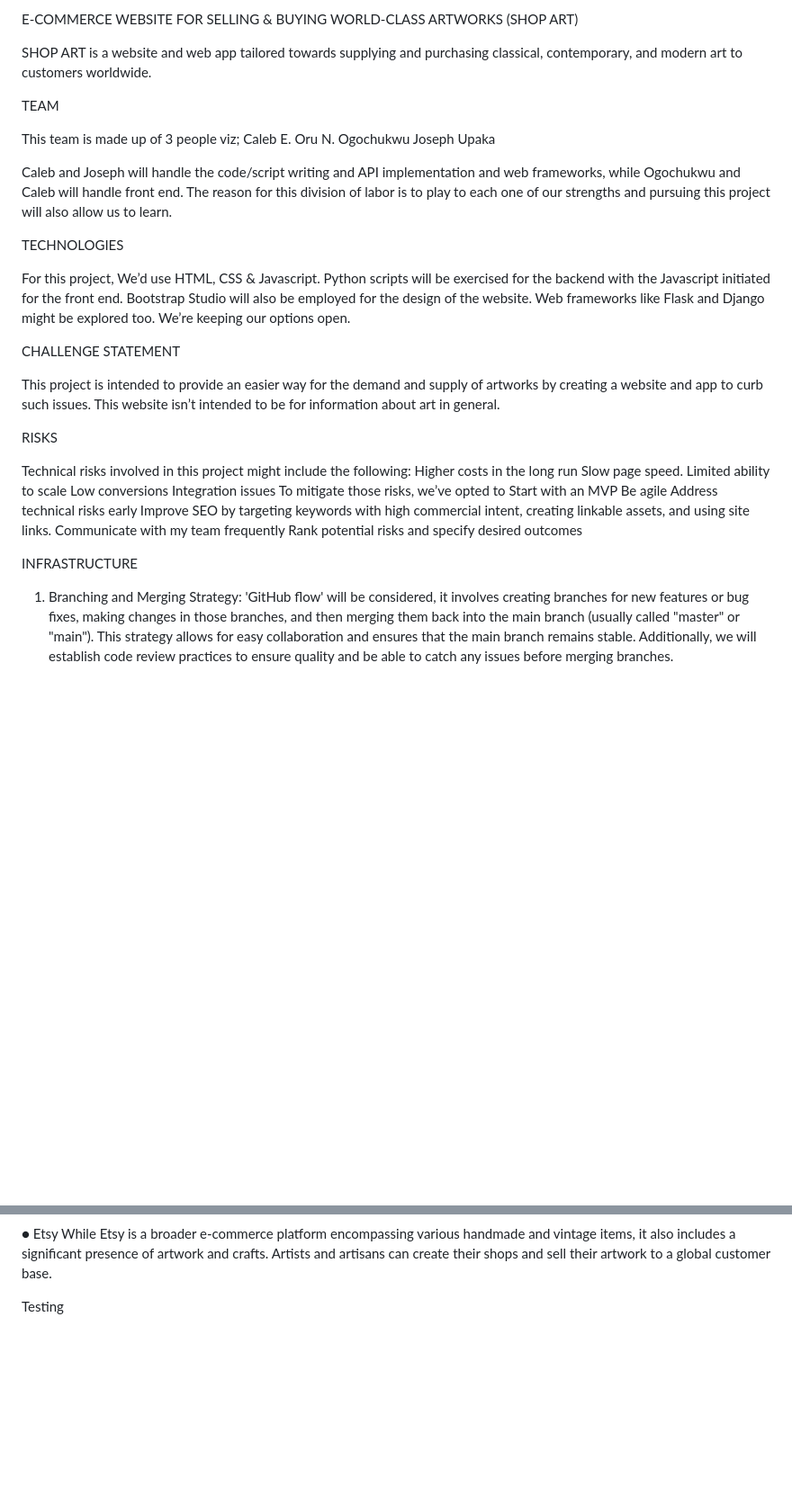
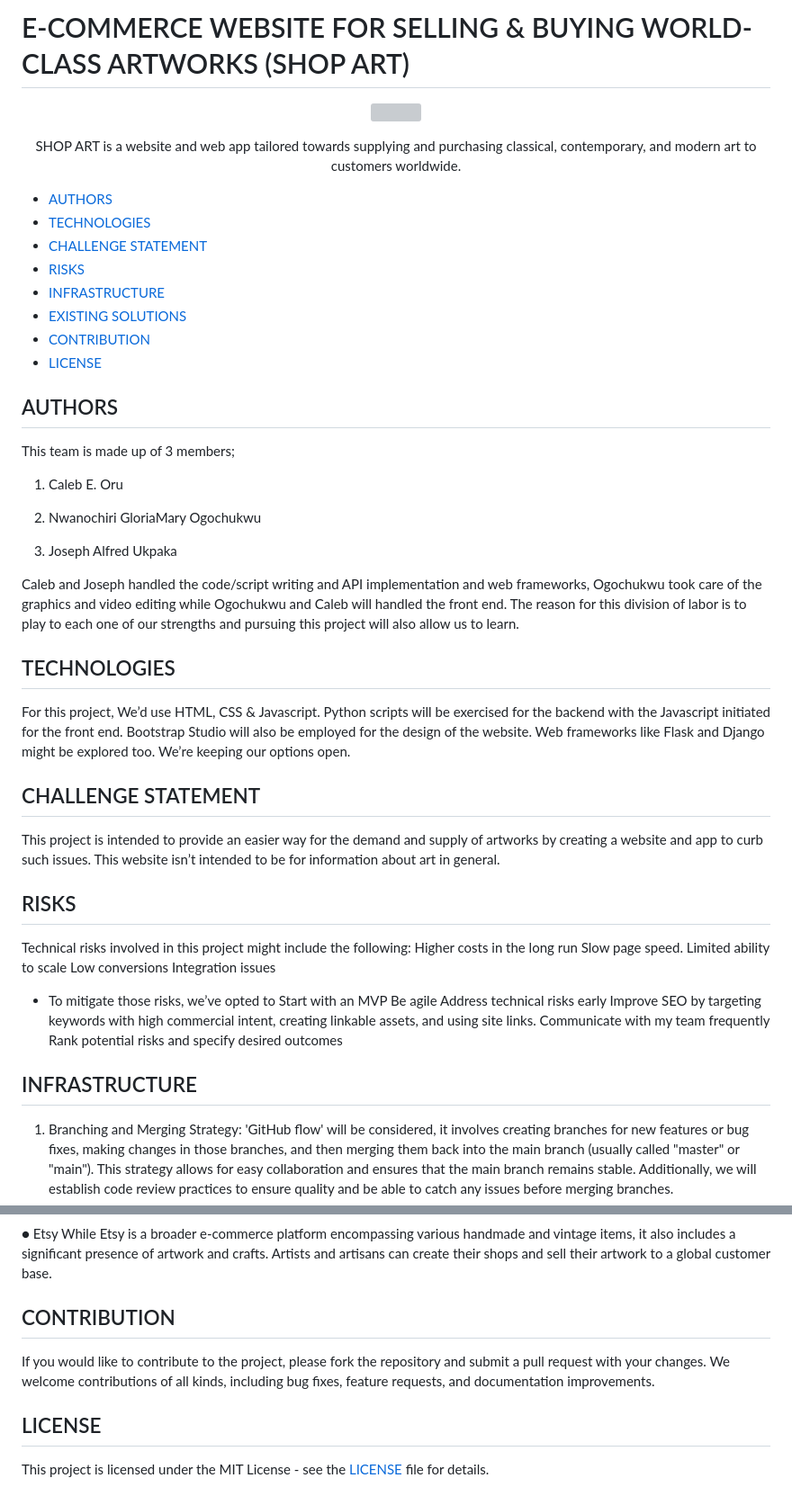
Before and after one commit to Projectbaby007/shop_art, a Markdown page: README.md, 2 parts joined by grey strips. Shown: that part at 90% size. Drawn GitHub-style; blank space fills up the shorter version; grey boxes are pictures that could not be loaded.

Commit message:
README.md (#2)
all done

```diff
--- a/README.md
+++ b/README.md
@@ -1,31 +1,46 @@
-E-COMMERCE WEBSITE FOR SELLING & BUYING WORLD-CLASS ARTWORKS (SHOP ART)
+# E-COMMERCE WEBSITE FOR SELLING & BUYING WORLD-CLASS ARTWORKS (SHOP ART)
+
+<p align="center">
+  <img src="https://github.com/Projectbaby007/shop_art/blob/0b2ea05d74e3caa02d4e98d8f9e98158306f5ca1/IMG/shopart1.jpg" />
+</p>
+
+<p align="center">
+SHOP ART is a website and web app tailored towards supplying and purchasing classical, contemporary, and modern art to customers worldwide.
+</p>
+
+- [AUTHORS](https://github.com/Ogoobaby/shop_art/blob/main/README.md#authors)
+- [TECHNOLOGIES](https://github.com/Ogoobaby/shop_art/blob/main/README.md#technologies)
+- [CHALLENGE STATEMENT](https://github.com/Ogoobaby/shop_art/blob/main/README.md#challenge-statement)
+- [RISKS](https://github.com/Ogoobaby/shop_art/blob/main/README.md#risks)
+- [INFRASTRUCTURE](https://github.com/Ogoobaby/shop_art/blob/main/README.md#infrastructure)
+- [EXISTING SOLUTIONS](https://github.com/Ogoobaby/shop_art/blob/main/README.md#existing-solutions)
+- [CONTRIBUTION](https://github.com/Ogoobaby/shop_art/blob/main/README.md#contribution)
+- [LICENSE](https://github.com/Ogoobaby/shop_art/blob/main/README.md#license)
+
+## AUTHORS
+
+This team is made up of 3 members;
+
+1. Caleb E. Oru
+
+2. Nwanochiri GloriaMary Ogochukwu
+
+3. Joseph Alfred Ukpaka
 
 
+Caleb and Joseph handled the code/script writing and API implementation and web frameworks, Ogochukwu took care of the graphics and video editing while Ogochukwu and Caleb will handled the front end. The reason for this division of labor is to play to each one of our strengths and pursuing this project will also allow us to learn.
 
-
-SHOP ART is a website and web app tailored towards supplying and purchasing classical, contemporary, and modern art to customers worldwide.
-
-TEAM
-
-This team is made up of 3 people viz;
-Caleb E. Oru
-N. Ogochukwu
-Joseph Upaka
-
-Caleb and Joseph will handle the code/script writing and API implementation and web frameworks, while Ogochukwu and Caleb will handle front end. The reason for this division of labor is to play to each one of our strengths and pursuing this project will also allow us to learn.
-
-TECHNOLOGIES
+## TECHNOLOGIES
 
 For this project, We’d use HTML, CSS & Javascript. Python scripts will be exercised for the backend with the Javascript initiated for the front end. Bootstrap Studio will also be employed for the design of the website. Web frameworks like Flask and Django might be explored too. We’re keeping our options open.
 
 
-
-
-CHALLENGE STATEMENT
+## CHALLENGE STATEMENT
 
 This project is intended to provide an easier way for the demand and supply of artworks by creating a website and app to curb such issues. This website isn’t intended to be for information about art in general.
 
-RISKS
+
+## RISKS
 
 Technical risks involved in this project might include the following:
 Higher costs in the long run
@@ -33,7 +48,8 @@ Slow page speed.
 Limited ability to scale
 Low conversions
 Integration issues
-To mitigate those risks, we’ve opted to
+
+* To mitigate those risks, we’ve opted to
 Start with an MVP
 Be agile
 Address technical risks early
@@ -41,7 +57,8 @@ Improve SEO by targeting keywords with high commercial intent, creating linkable
 Communicate with my team frequently
 Rank potential risks and specify desired outcomes
 
-INFRASTRUCTURE
+
+## INFRASTRUCTURE
 
 1. Branching and Merging Strategy:
 'GitHub flow' will be considered, it involves creating branches for new features or bug fixes, making changes in those branches, and then merging them back into the main branch (usually called "master" or "main"). This strategy allows for easy collaboration and ensures that the main branch remains stable. Additionally, we will establish code review practices to ensure quality and be able to catch any issues before merging branches.
@@ -76,4 +92,13 @@ Saatchi Art is an online art gallery that allows artists to sell their artwork d
 ● Etsy
 While Etsy is a broader e-commerce platform encompassing various handmade and vintage items, it also includes a significant presence of artwork and crafts. Artists and artisans can create their shops and sell their artwork to a global customer base.
 
-Testing
+
+## CONTRIBUTION
+
+If you would like to contribute to the project, please fork the repository and submit a pull request with your changes. We welcome contributions of all kinds, including bug fixes, feature requests, and documentation improvements.
+
+
+## LICENSE
+
+This project is licensed under the MIT License - see the [LICENSE]()
+ file for details.
```
Also changed, not shown: other parts of README.md (+1 -2 lines).
